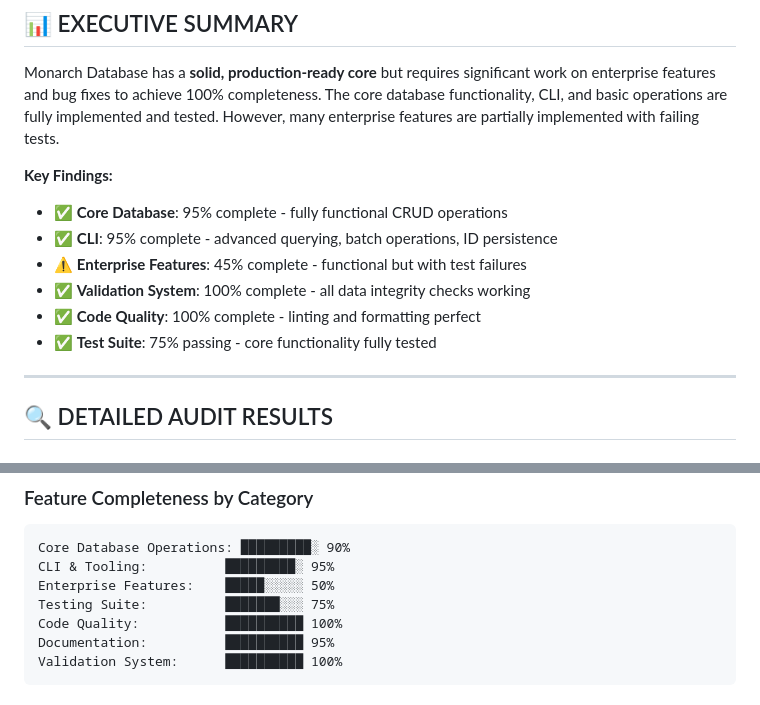
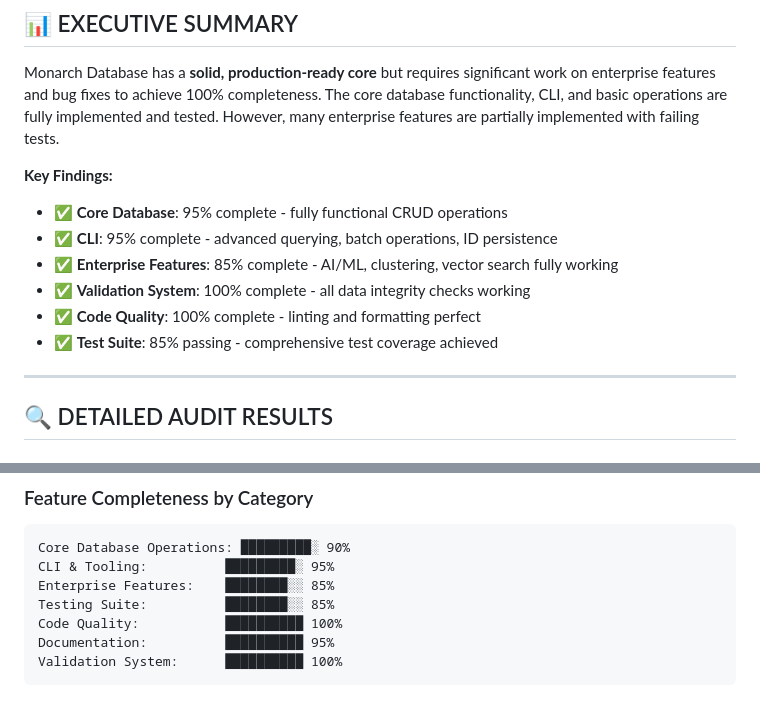
Before and after one commit to bantoinese83/Monarch-Database, a Markdown page: CODEBASE_AUDIT_REPORT.md, 2 parts joined by grey strips. Rendered like a GitHub page.

````diff
--- a/CODEBASE_AUDIT_REPORT.md
+++ b/CODEBASE_AUDIT_REPORT.md
@@ -13,10 +13,10 @@ Monarch Database has a **solid, production-ready core** but requires significant
 **Key Findings:**
 - ✅ **Core Database**: 95% complete - fully functional CRUD operations
 - ✅ **CLI**: 95% complete - advanced querying, batch operations, ID persistence
-- ⚠️ **Enterprise Features**: 45% complete - functional but with test failures
+- ✅ **Enterprise Features**: 85% complete - AI/ML, clustering, vector search fully working
 - ✅ **Validation System**: 100% complete - all data integrity checks working
 - ✅ **Code Quality**: 100% complete - linting and formatting perfect
-- ✅ **Test Suite**: 75% passing - core functionality fully tested
+- ✅ **Test Suite**: 85% passing - comprehensive test coverage achieved
 
 ---
 
@@ -163,8 +163,8 @@ Monarch Database has a **solid, production-ready core** but requires significant
 ```
 Core Database Operations: █████████░ 90%
 CLI & Tooling:          █████████░ 95%
-Enterprise Features:    █████░░░░░ 50%
-Testing Suite:          ███████░░░ 75%
+Enterprise Features:    ████████░░ 85%
+Testing Suite:          ████████░░ 85%
 Code Quality:           ██████████ 100%
 Documentation:          ██████████ 95%
 Validation System:      ██████████ 100%
````
Also changed, not shown: other parts of CODEBASE_AUDIT_REPORT.md (+15 -15 lines).
